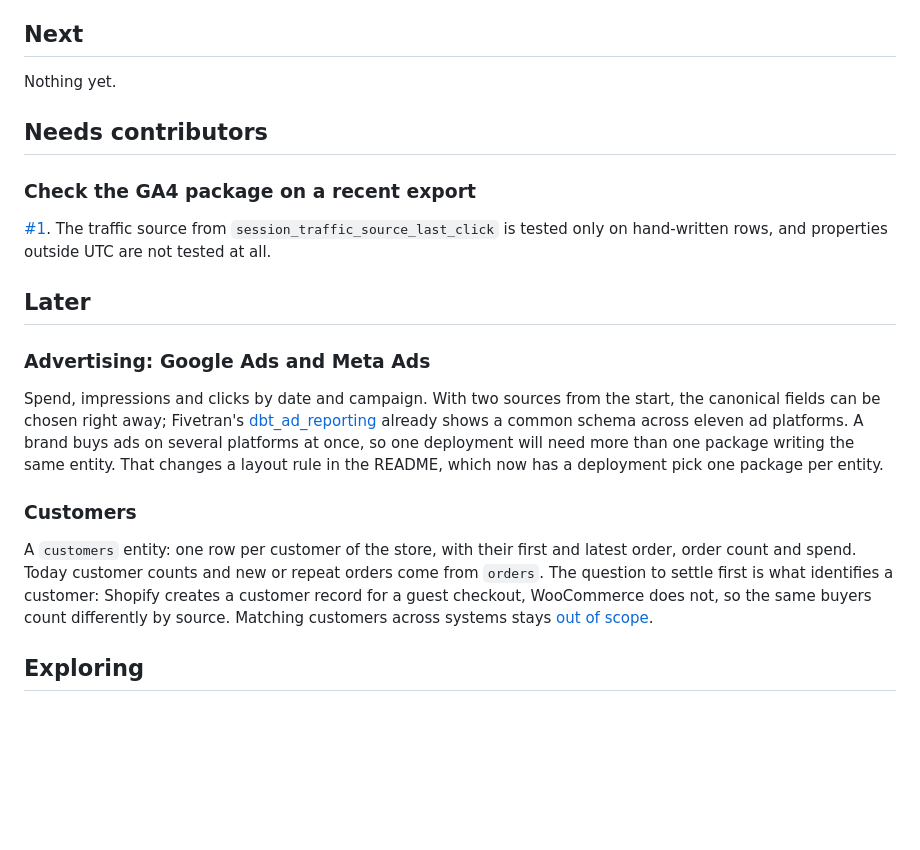
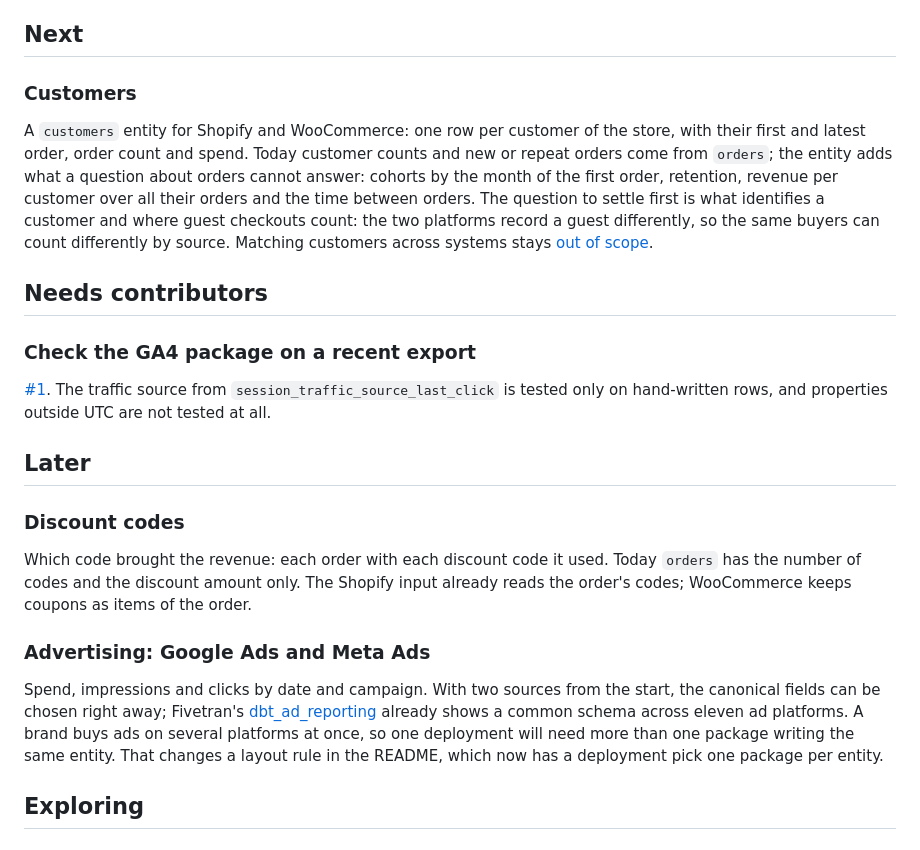
Before and after one commit to Dactopus/dactopus-data-models, a Markdown page: ROADMAP.md, the part around the change. Rendered like a GitHub page; blank space fills up the shorter version.

Commit message:
ROADMAP: Customers is next; discount codes after it
Co-Authored-By: Claude Opus 5.5 <noreply@anthropic.com>

```diff
--- a/ROADMAP.md
+++ b/ROADMAP.md
@@ -16,7 +16,18 @@ through pull requests, like the code.
 
 ## Next
 
-Nothing yet.
+### Customers
+
+A `customers` entity for Shopify and WooCommerce: one row per customer of
+the store, with their first and latest order, order count and spend.
+Today customer counts and new or repeat orders come from `orders`; the
+entity adds what a question about orders cannot answer: cohorts by the
+month of the first order, retention, revenue per customer over all
+their orders and the time between orders. The question to settle first
+is what identifies a customer and where guest checkouts count: the two
+platforms record a guest differently, so the same buyers can count
+differently by source. Matching customers across systems stays
+[out of scope](README.md#out-of-scope).
 
 ## Needs contributors
 
@@ -28,6 +39,13 @@ hand-written rows, and properties outside UTC are not tested at all.
 
 ## Later
 
+### Discount codes
+
+Which code brought the revenue: each order with each discount code it
+used. Today `orders` has the number of codes and the discount amount
+only. The Shopify input already reads the order's codes; WooCommerce
+keeps coupons as items of the order.
+
 ### Advertising: Google Ads and Meta Ads
 
 Spend, impressions and clicks by date and campaign. With two sources from
@@ -37,16 +55,6 @@ shows a common schema across eleven ad platforms. A brand buys ads on
 several platforms at once, so one deployment will need more than one
 package writing the same entity. That changes a layout rule in the
 README, which now has a deployment pick one package per entity.
-
-### Customers
-
-A `customers` entity: one row per customer of the store, with their first
-and latest order, order count and spend. Today customer counts and new or
-repeat orders come from `orders`. The question to settle first is what
-identifies a customer: Shopify creates a customer record for a guest
-checkout, WooCommerce does not, so the same buyers count differently by
-source. Matching customers across systems stays
-[out of scope](README.md#out-of-scope).
 
 ## Exploring
 
```
Also changed, not shown: CHANGELOG.md (+5 -0 lines).
